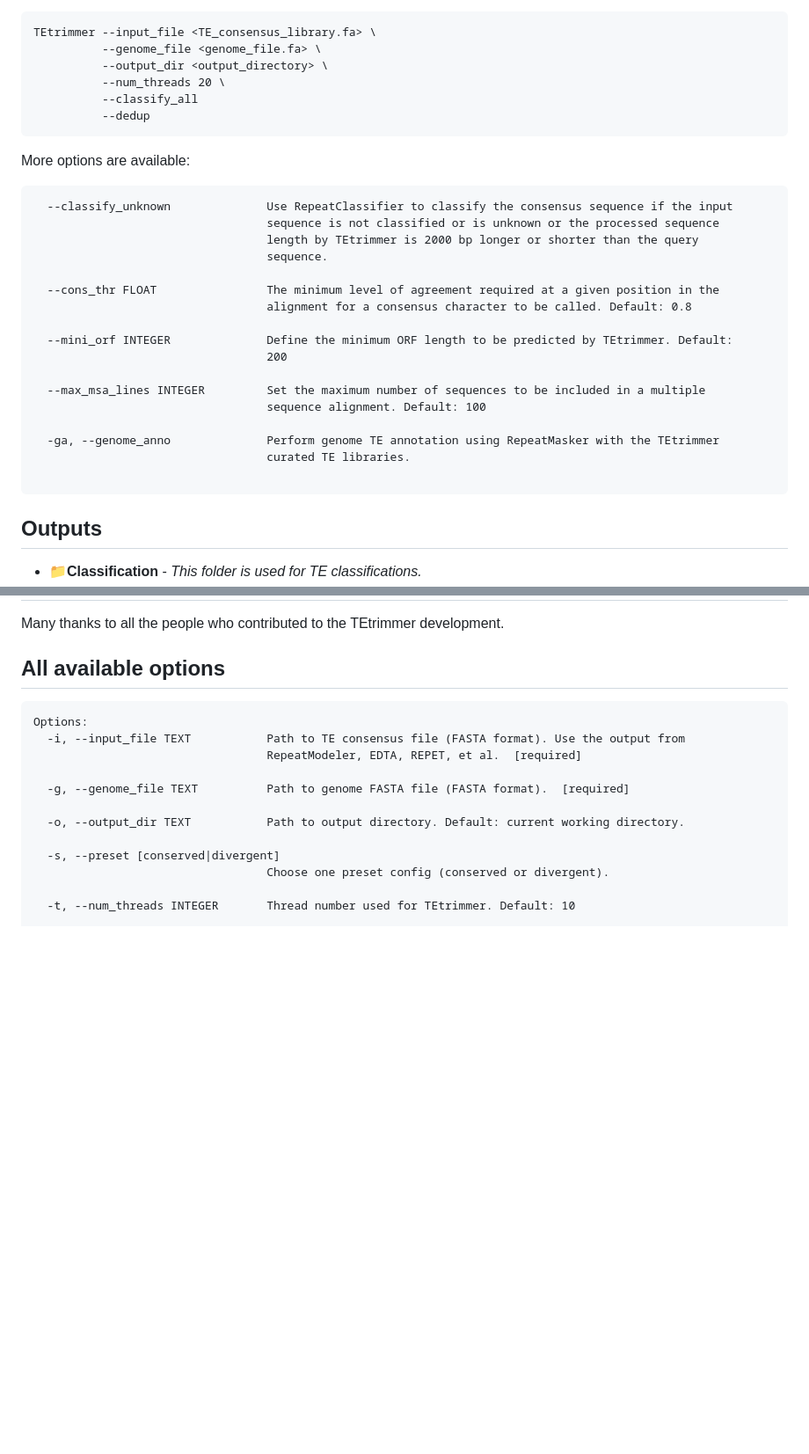
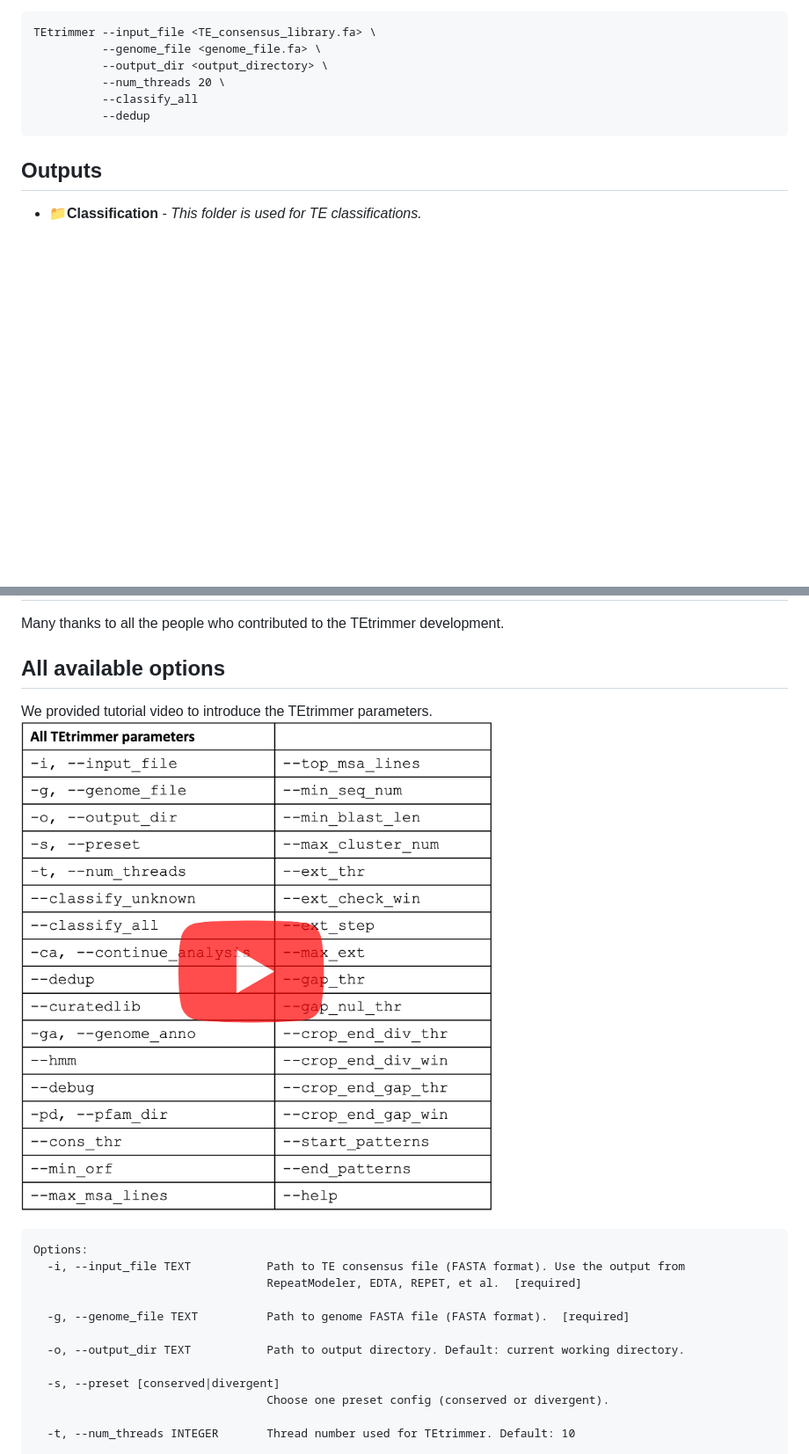
Before and after one commit to qjiangzhao/TEtrimmer, a Markdown page: README.md, 2 parts joined by grey strips. Shown at 88% size. Drawn GitHub-style; pictures changed too: docs/TEtrimmerParameter_video.png (added); blank space fills up the shorter version.

Commit message:
add TEtrimmerParameter_video

````diff
--- a/README.md
+++ b/README.md
@@ -231,26 +231,7 @@ TEtrimmer --input_file <TE_consensus_library.fa> \
           --classify_all
           --dedup
 ```
-More options are available:
-```commandline
-  --classify_unknown              Use RepeatClassifier to classify the consensus sequence if the input
-                                  sequence is not classified or is unknown or the processed sequence
-                                  length by TEtrimmer is 2000 bp longer or shorter than the query
-                                  sequence.
 
-  --cons_thr FLOAT                The minimum level of agreement required at a given position in the
-                                  alignment for a consensus character to be called. Default: 0.8
-
-  --mini_orf INTEGER              Define the minimum ORF length to be predicted by TEtrimmer. Default:
-                                  200
-
-  --max_msa_lines INTEGER         Set the maximum number of sequences to be included in a multiple
-                                  sequence alignment. Default: 100
-
-  -ga, --genome_anno              Perform genome TE annotation using RepeatMasker with the TEtrimmer
-                                  curated TE libraries.
-
-```
 ## Outputs
 - 📁**Classification** - *This folder is used for TE classifications.*
 - 📁**Multiple_sequence_alignment** - *All raw files will be stored in this folder if < --debug > is enabled.*
@@ -303,6 +284,9 @@ For each TEtrimmer output TE consensus sequence. You will get a report plot file
 Many thanks to all the people who contributed to the TEtrimmer development.
 
 ## All available options
+We provided tutorial video to introduce the TEtrimmer parameters.
+[![TEtrimmerParameter](docs/TEtrimmerParameter_video.png)](https://www.youtube.com/watch?v=8jp3j5FFf1w&t=1114s)
+
 ```commandline
 Options:
   -i, --input_file TEXT           Path to TE consensus file (FASTA format). Use the output from
````
Also changed, not shown: other parts of README.md (+1 -0 lines).
